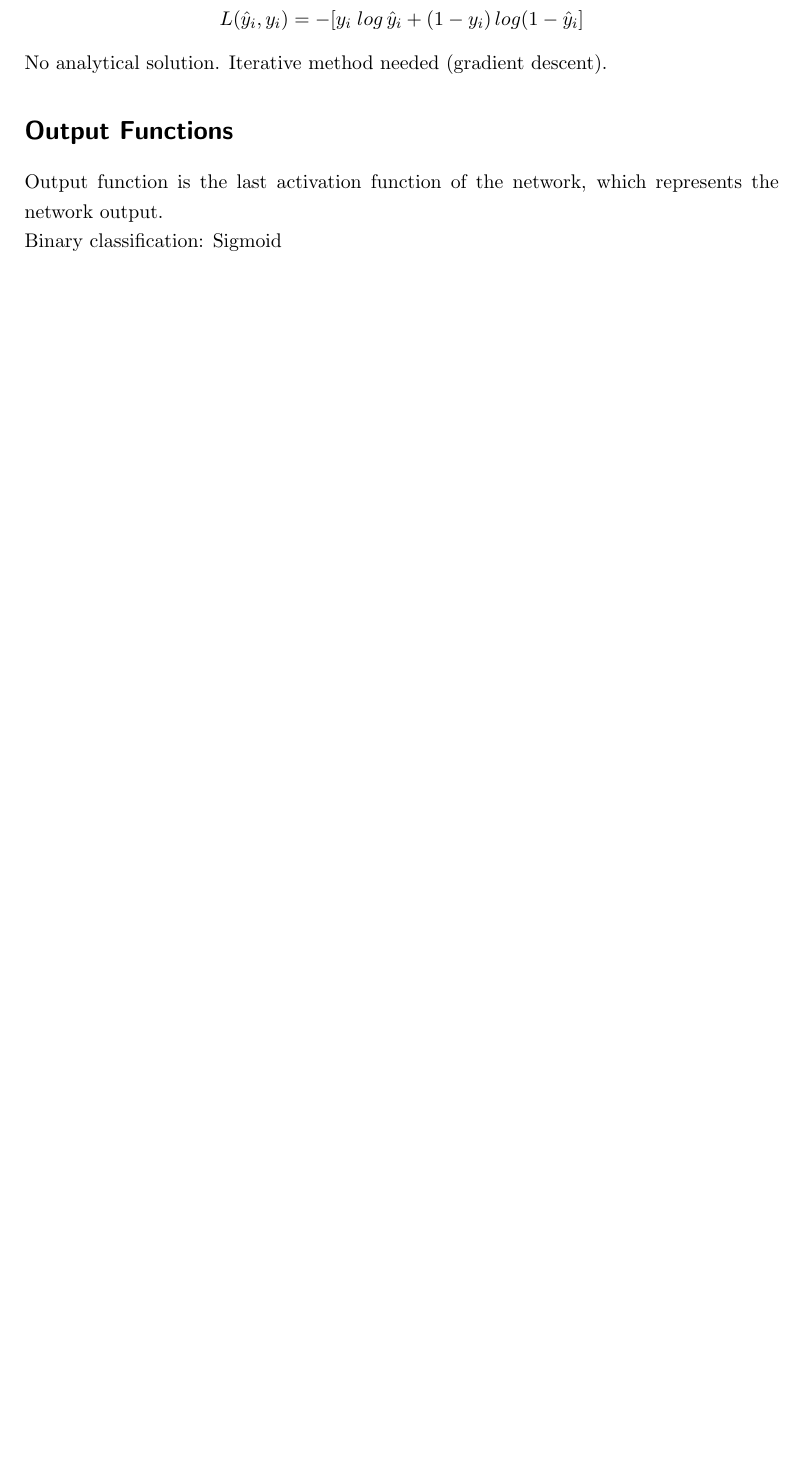
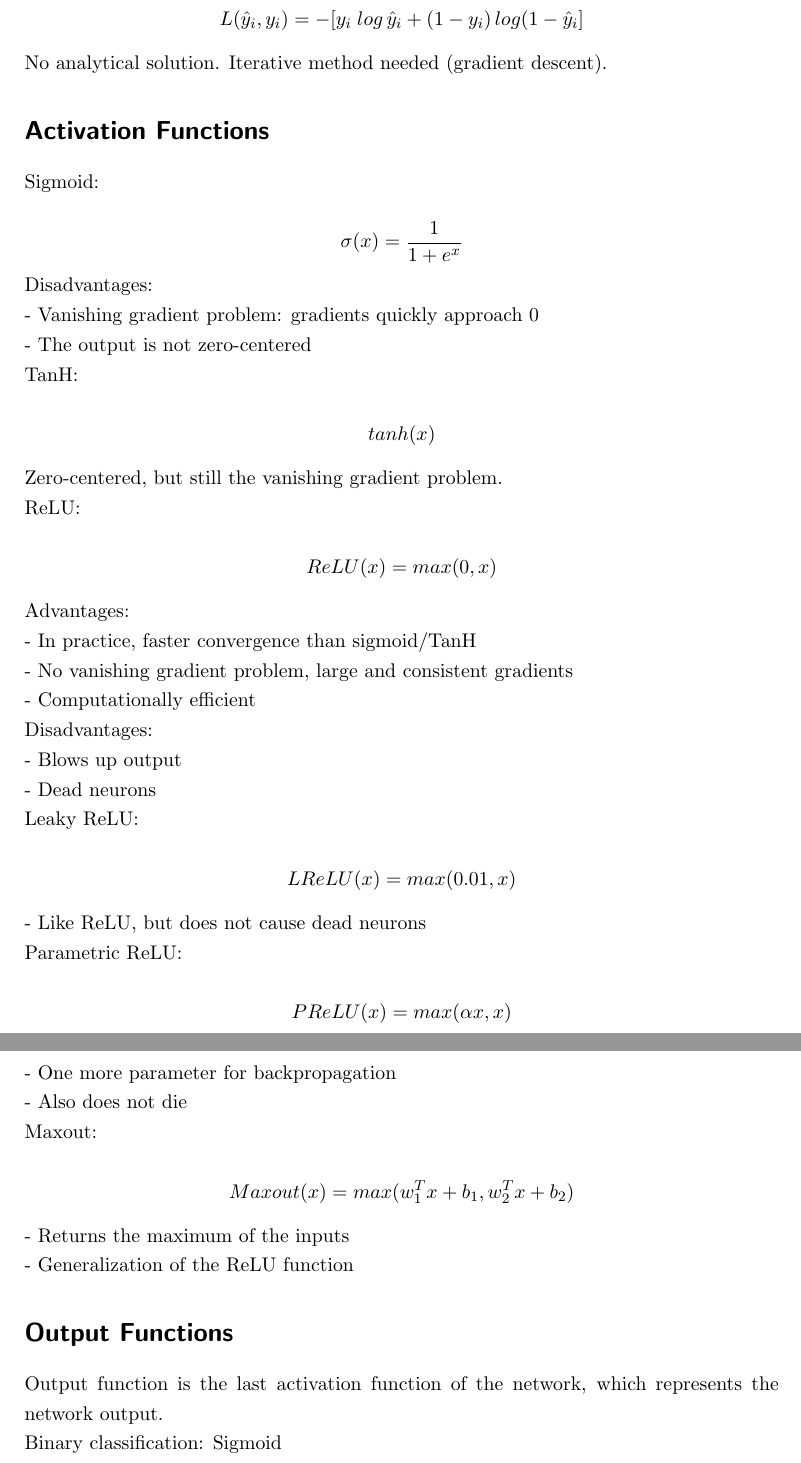
Before and after one commit to jaanisfehling/i2dl, a LaTeX document (summary.tex): part of page 2 of 10 before the commit and two parts of pages 2 and 3 of 11 after it, the two joined at a grey line, cut so that both start at the same text, the shorter picture padded with empty space. Compiled offline with pdfLaTeX.

Commit message:
add activation functions

```diff
--- a/summary.tex
+++ b/summary.tex
@@ -30,6 +30,37 @@ $\sigma$ is the sigmoid/logistic function.
 Loss function (binary cross entropy loss):
 $$L(\hat{y}_i, y_i) = -[y_i \; log \, \hat{y}_i + (1 - y_i) \, log(1 - \hat{y}_i]$$
 No analytical solution. Iterative method needed (gradient descent).
+
+
+\section*{Activation Functions}
+Sigmoid:
+$$\sigma (x) = \frac{1}{1 + e^{x}}$$
+Disadvantages:
+- Vanishing gradient problem: gradients quickly approach 0
+- The output is not zero-centered
+TanH:
+$$tanh(x)$$
+Zero-centered, but still the vanishing gradient problem.
+ReLU:
+$$ReLU(x) = max(0, x)$$
+Advantages:
+- In practice, faster convergence than sigmoid/TanH
+- No vanishing gradient problem, large and consistent gradients
+- Computationally efficient
+Disadvantages:
+- Blows up output
+- Dead neurons
+Leaky ReLU:
+$$LReLU(x) = max(0.01, x)$$
+- Like ReLU, but does not cause dead neurons
+Parametric ReLU:
+$$PReLU(x) = max(\alpha x, x)$$
+- One more parameter for backpropagation
+- Also does not die
+Maxout:
+$$Maxout(x) = max(w^T_1 x + b_1, w^T_2 x + b_2)$$
+- Returns the maximum of the inputs
+- Generalization of the ReLU function
 
 
 \section*{Output Functions}
```
Also changed, not shown: summary.pdf, summary.tex (5 more changed lines).
